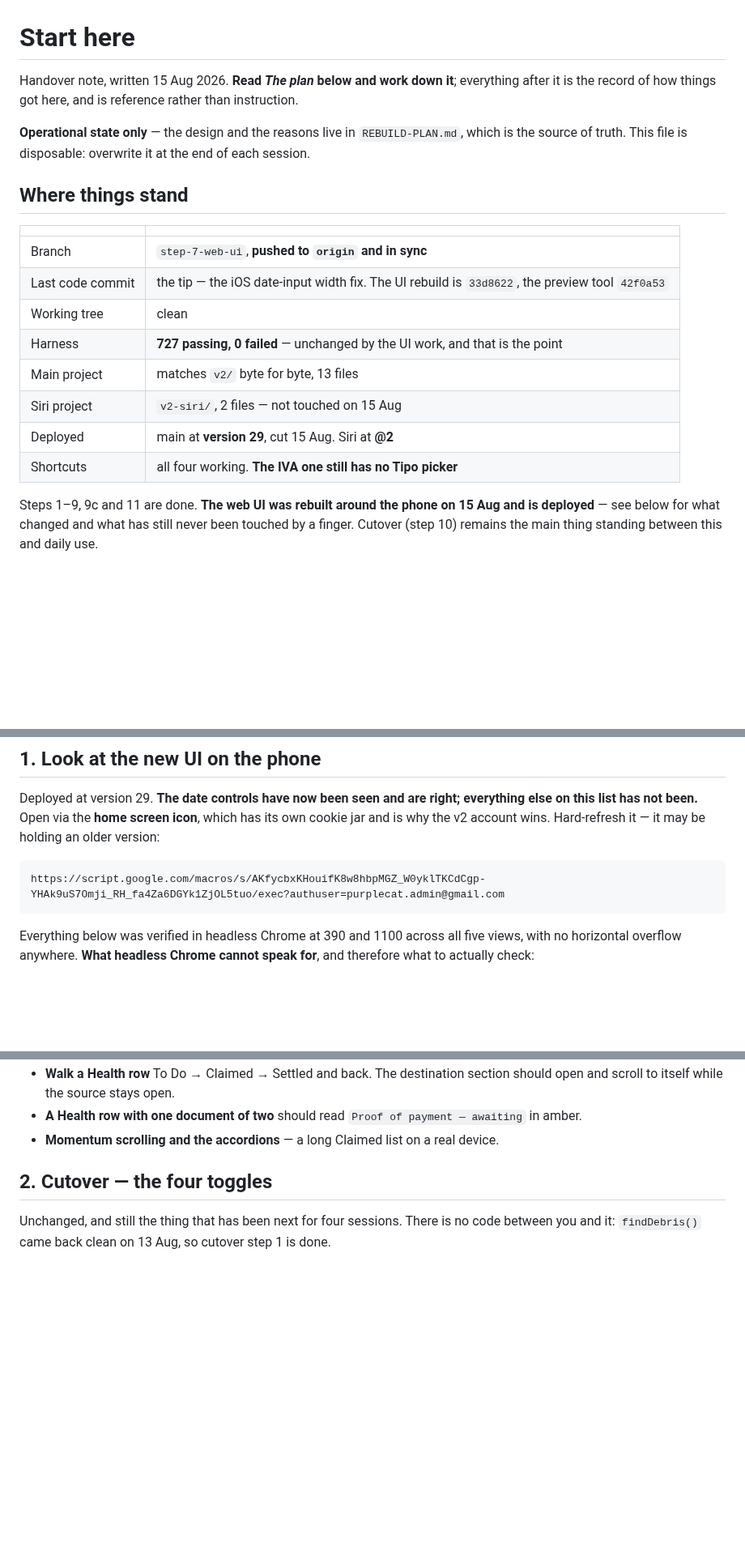
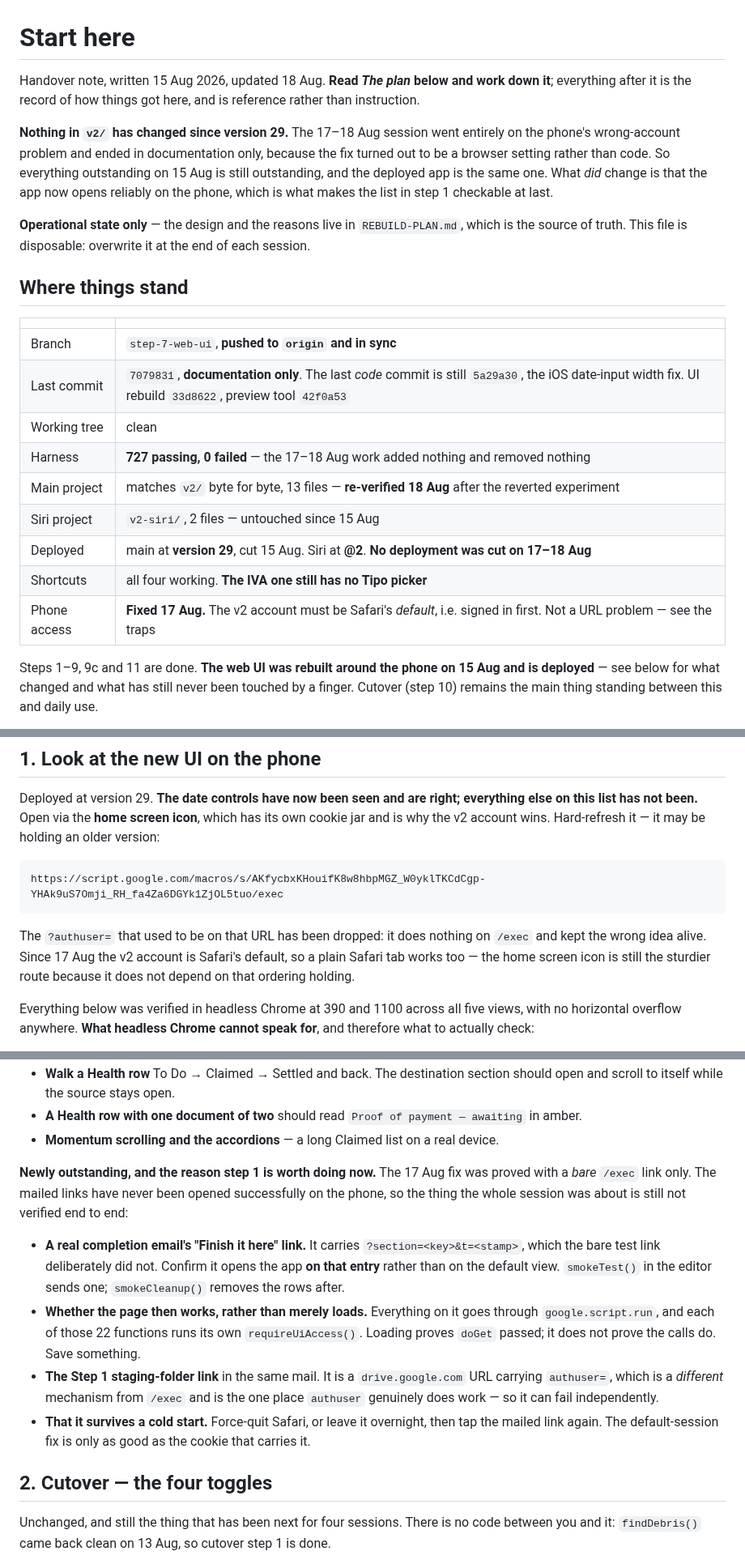
Before and after one commit to jackiepurplecat-max/form-launcher, a Markdown page: NEXT-SESSION.md, 3 parts joined by grey strips. Shown at 81% size. Drawn GitHub-style; blank space fills up the shorter version.

Commit message:
Bring the handover note up to date: what the account fix did and did not prove
The fix was proved with a bare /exec link only, so the mailed links have still
never been opened successfully on the phone. That is the gap worth naming: the
session was about the completion email, and the completion email is the one
thing not verified. Four items added for it — the "Finish it here" link with its
?section=&t= actually landing on that entry, whether the page WORKS rather than
merely loads (doGet passing says nothing about the 22 google.script.run gates,
each of which runs its own requireUiAccess), the staging-folder link on its
separate Drive/authuser mechanism, and survival of a cold start, since the fix
is only as good as the cookie carrying it.

Dropped ?authuser= from the URL in step 1. It does nothing on /exec, and having
it sit there in the one link anybody actually copies was the most likely way for
the wrong idea to come back.

Corrected the state table where the session made it misleading. The tip is now a
docs commit rather than code, so it says so and names 5a29a30 as the last code
commit; no deployment was cut, so version 29 has not moved; and the byte-for-byte
match is marked re-verified after the reverted experiment.

Nothing in v2/ changed, so every item outstanding on 15 Aug is still outstanding.
Said that at the top rather than leaving it to be inferred from an unchanged plan.

Co-Authored-By: Claude Opus 5 (1M context) <noreply@anthropic.com>

````diff
--- a/NEXT-SESSION.md
+++ b/NEXT-SESSION.md
@@ -1,8 +1,15 @@
 # Start here
 
-Handover note, written 15 Aug 2026. **Read *The plan* below and work down it**;
-everything after it is the record of how things got here, and is reference
-rather than instruction.
+Handover note, written 15 Aug 2026, updated 18 Aug. **Read *The plan* below and
+work down it**; everything after it is the record of how things got here, and is
+reference rather than instruction.
+
+**Nothing in `v2/` has changed since version 29.** The 17–18 Aug session went
+entirely on the phone's wrong-account problem and ended in documentation only,
+because the fix turned out to be a browser setting rather than code. So
+everything outstanding on 15 Aug is still outstanding, and the deployed app is
+the same one. What *did* change is that the app now opens reliably on the phone,
+which is what makes the list in step 1 checkable at last.
 
 **Operational state only** — the design and the reasons live in
 `REBUILD-PLAN.md`, which is the source of truth. This file is disposable:
@@ -13,13 +20,14 @@ overwrite it at the end of each session.
 | | |
 |---|---|
 | Branch | `step-7-web-ui`, **pushed to `origin` and in sync** |
-| Last code commit | the tip — the iOS date-input width fix. The UI rebuild is `33d8622`, the preview tool `42f0a53` |
+| Last commit | `7079831`, **documentation only**. The last *code* commit is still `5a29a30`, the iOS date-input width fix. UI rebuild `33d8622`, preview tool `42f0a53` |
 | Working tree | clean |
-| Harness | **727 passing, 0 failed** — unchanged by the UI work, and that is the point |
-| Main project | matches `v2/` byte for byte, 13 files |
-| Siri project | `v2-siri/`, 2 files — not touched on 15 Aug |
-| Deployed | main at **version 29**, cut 15 Aug. Siri at **@2** |
+| Harness | **727 passing, 0 failed** — the 17–18 Aug work added nothing and removed nothing |
+| Main project | matches `v2/` byte for byte, 13 files — **re-verified 18 Aug** after the reverted experiment |
+| Siri project | `v2-siri/`, 2 files — untouched since 15 Aug |
+| Deployed | main at **version 29**, cut 15 Aug. Siri at **@2**. **No deployment was cut on 17–18 Aug** |
 | Shortcuts | all four working. **The IVA one still has no Tipo picker** |
+| Phone access | **Fixed 17 Aug.** The v2 account must be Safari's *default*, i.e. signed in first. Not a URL problem — see the traps |
 
 Steps 1–9, 9c and 11 are done. **The web UI was rebuilt around the phone on 15
 Aug and is deployed** — see below for what changed and what has still never been
@@ -47,8 +55,13 @@ which has its own cookie jar and is why the v2 account wins. Hard-refresh it —
 it may be holding an older version:
 
 ```
-https://script.google.com/macros/s/AKfycbxKHouifK8w8hbpMGZ_W0yklTKCdCgp-YHAk9uS7Omji_RH_fa4Za6DGYk1ZjOL5tuo/exec?authuser=purplecat.admin@gmail.com
+https://script.google.com/macros/s/AKfycbxKHouifK8w8hbpMGZ_W0yklTKCdCgp-YHAk9uS7Omji_RH_fa4Za6DGYk1ZjOL5tuo/exec
 ```
+
+The `?authuser=` that used to be on that URL has been dropped: it does nothing on
+`/exec` and kept the wrong idea alive. Since 17 Aug the v2 account is Safari's
+default, so a plain Safari tab works too — the home screen icon is still the
+sturdier route because it does not depend on that ordering holding.
 
 Everything below was verified in headless Chrome at 390 and 1100 across all five
 views, with no horizontal overflow anywhere. **What headless Chrome cannot
@@ -76,6 +89,26 @@ speak for**, and therefore what to actually check:
   `Proof of payment — awaiting` in amber.
 - **Momentum scrolling and the accordions** — a long Claimed list on a real
   device.
+
+**Newly outstanding, and the reason step 1 is worth doing now.** The 17 Aug fix
+was proved with a *bare* `/exec` link only. The mailed links have never been
+opened successfully on the phone, so the thing the whole session was about is
+still not verified end to end:
+
+- **A real completion email's "Finish it here" link.** It carries
+  `?section=<key>&t=<stamp>`, which the bare test link deliberately did not.
+  Confirm it opens the app **on that entry** rather than on the default view.
+  `smokeTest()` in the editor sends one; `smokeCleanup()` removes the rows after.
+- **Whether the page then works, rather than merely loads.** Everything on it
+  goes through `google.script.run`, and each of those 22 functions runs its own
+  `requireUiAccess()`. Loading proves `doGet` passed; it does not prove the calls
+  do. Save something.
+- **The Step 1 staging-folder link** in the same mail. It is a `drive.google.com`
+  URL carrying `authuser=`, which is a *different* mechanism from `/exec` and is
+  the one place `authuser` genuinely does work — so it can fail independently.
+- **That it survives a cold start.** Force-quit Safari, or leave it overnight,
+  then tap the mailed link again. The default-session fix is only as good as the
+  cookie that carries it.
 
 ## 2. Cutover — the four toggles
 
````
